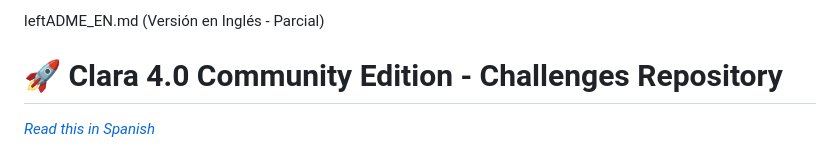
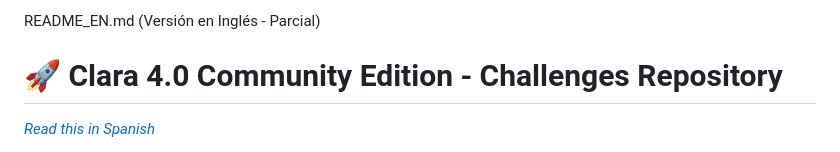
Before and after one commit to carmenmanzanoest-ship-it/clara-4-community-challenges, a Markdown page: README_EN.md, the part around the change. GitHub-like rendering.

```diff
--- a/README_EN.md
+++ b/README_EN.md
@@ -1,4 +1,4 @@
-leftADME_EN.md (Versión en Inglés - Parcial)
+README_EN.md (Versión en Inglés - Parcial)
 # 🚀 Clara 4.0 Community Edition - Challenges Repository
 
 *[Read this in Spanish](README.md)*
```
